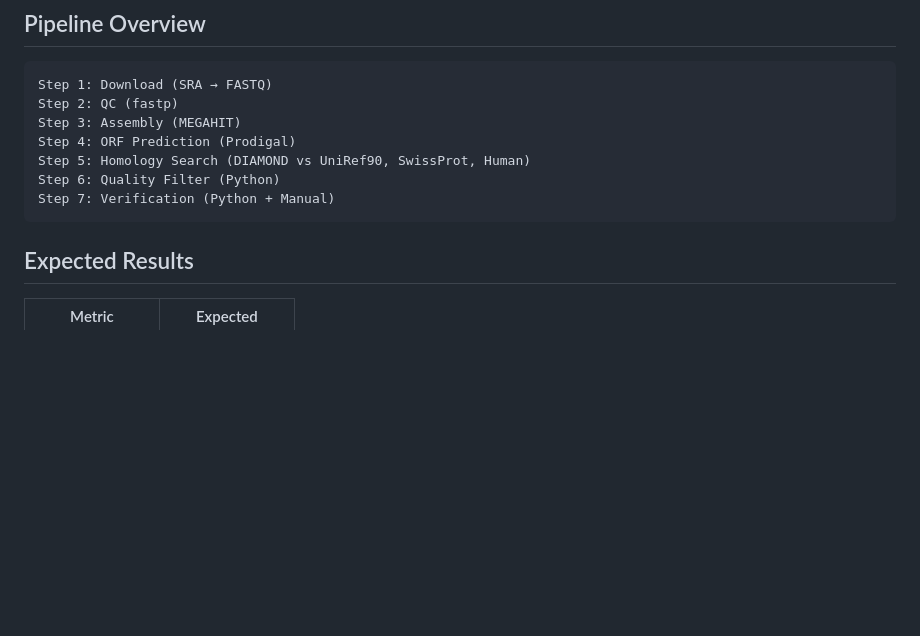
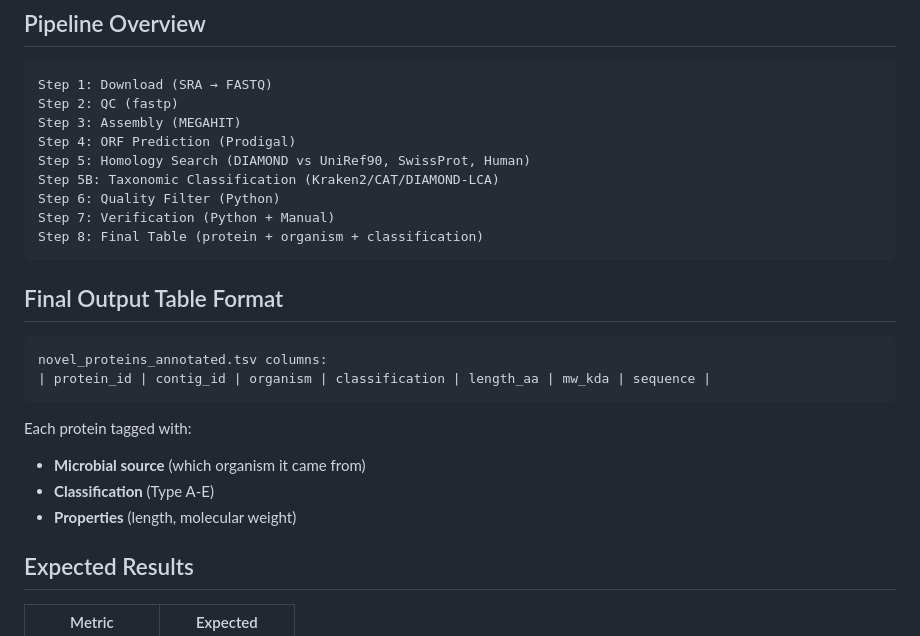
Before and after one commit to Fahad8389/silent-hunter-v6, a Markdown page: CLAUDE.md, the part around the change. GitHub-like rendering; blank space fills up the shorter version.

Commit message:
Update CLAUDE.md with pipeline steps 5B and 8
Co-Authored-By: Claude Opus 4.5 <noreply@anthropic.com>

````diff
--- a/CLAUDE.md
+++ b/CLAUDE.md
@@ -70,9 +70,23 @@ Step 2: QC (fastp)
 Step 3: Assembly (MEGAHIT)
 Step 4: ORF Prediction (Prodigal)
 Step 5: Homology Search (DIAMOND vs UniRef90, SwissProt, Human)
+Step 5B: Taxonomic Classification (Kraken2/CAT/DIAMOND-LCA)
 Step 6: Quality Filter (Python)
 Step 7: Verification (Python + Manual)
+Step 8: Final Table (protein + organism + classification)
 ```
+
+## Final Output Table Format
+
+```
+novel_proteins_annotated.tsv columns:
+| protein_id | contig_id | organism | classification | length_aa | mw_kda | sequence |
+```
+
+Each protein tagged with:
+- **Microbial source** (which organism it came from)
+- **Classification** (Type A-E)
+- **Properties** (length, molecular weight)
 
 ## Expected Results
 
````
